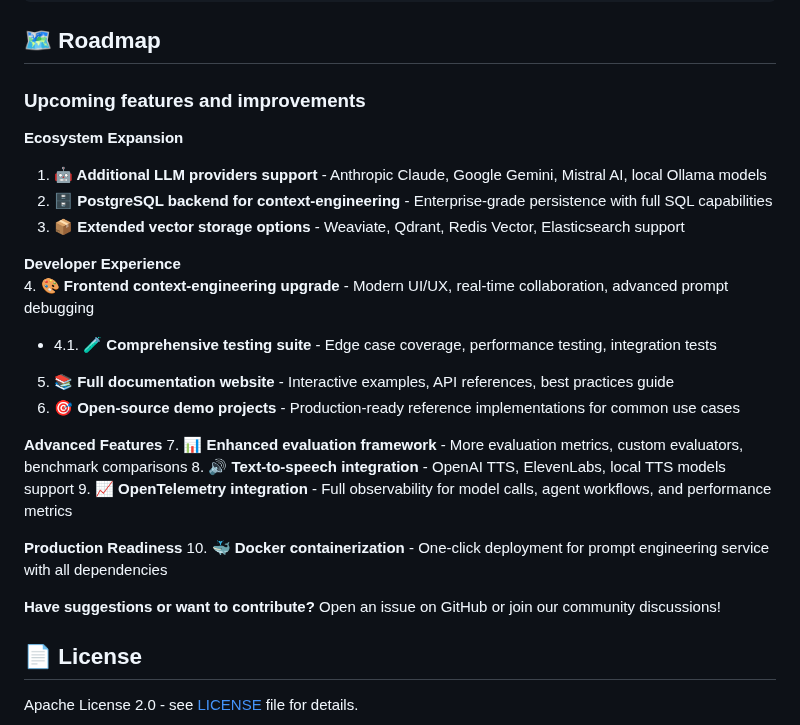
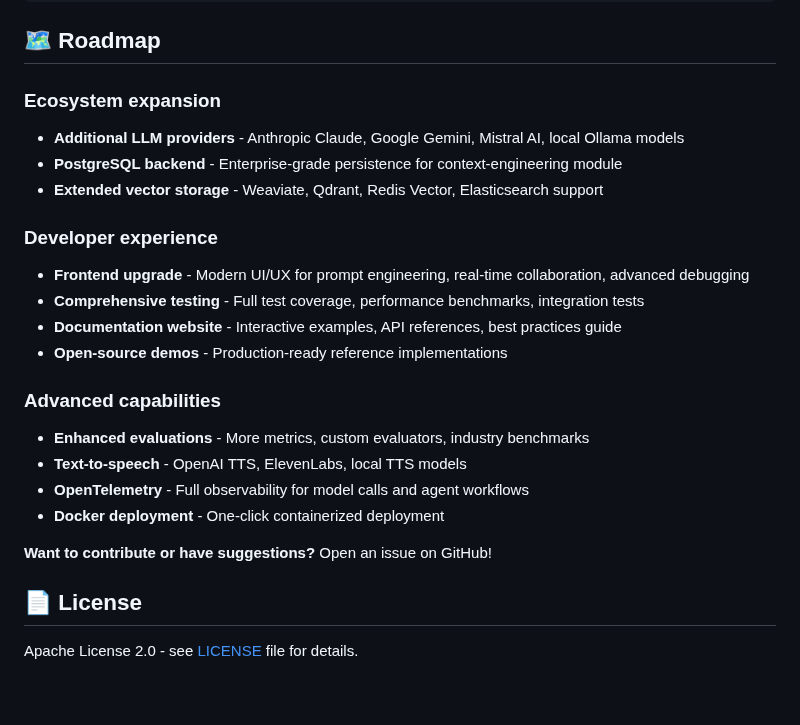
Before and after one commit to driftkit-ai/driftkit-framework, a Markdown page: README.md, the part around the change. GitHub-like rendering; blank space fills up the shorter version.

Commit message:
doc: update documentation

```diff
--- a/README.md
+++ b/README.md
@@ -557,28 +557,24 @@ public class StrictPerson {
 
 ## 🗺️ Roadmap
 
-### Upcoming features and improvements
+### Ecosystem expansion
+- **Additional LLM providers** - Anthropic Claude, Google Gemini, Mistral AI, local Ollama models
+- **PostgreSQL backend** - Enterprise-grade persistence for context-engineering module
+- **Extended vector storage** - Weaviate, Qdrant, Redis Vector, Elasticsearch support
 
-**Ecosystem Expansion**
-1. **🤖 Additional LLM providers support** - Anthropic Claude, Google Gemini, Mistral AI, local Ollama models
-2. **🗄️ PostgreSQL backend for context-engineering** - Enterprise-grade persistence with full SQL capabilities
-3. **📦 Extended vector storage options** - Weaviate, Qdrant, Redis Vector, Elasticsearch support
+### Developer experience
+- **Frontend upgrade** - Modern UI/UX for prompt engineering, real-time collaboration, advanced debugging
+- **Comprehensive testing** - Full test coverage, performance benchmarks, integration tests
+- **Documentation website** - Interactive examples, API references, best practices guide
+- **Open-source demos** - Production-ready reference implementations
 
-**Developer Experience**
-4. **🎨 Frontend context-engineering upgrade** - Modern UI/UX, real-time collaboration, advanced prompt debugging
-   - 4.1. **🧪 Comprehensive testing suite** - Edge case coverage, performance testing, integration tests
-5. **📚 Full documentation website** - Interactive examples, API references, best practices guide
-6. **🎯 Open-source demo projects** - Production-ready reference implementations for common use cases
+### Advanced capabilities
+- **Enhanced evaluations** - More metrics, custom evaluators, industry benchmarks
+- **Text-to-speech** - OpenAI TTS, ElevenLabs, local TTS models
+- **OpenTelemetry** - Full observability for model calls and agent workflows
+- **Docker deployment** - One-click containerized deployment
 
-**Advanced Features**
-7. **📊 Enhanced evaluation framework** - More evaluation metrics, custom evaluators, benchmark comparisons
-8. **🔊 Text-to-speech integration** - OpenAI TTS, ElevenLabs, local TTS models support
-9. **📈 OpenTelemetry integration** - Full observability for model calls, agent workflows, and performance metrics
-
-**Production Readiness**
-10. **🐳 Docker containerization** - One-click deployment for prompt engineering service with all dependencies
-
-**Have suggestions or want to contribute?** Open an issue on GitHub or join our community discussions!
+**Want to contribute or have suggestions?** Open an issue on GitHub!
 
 ## 📄 License
 
```
